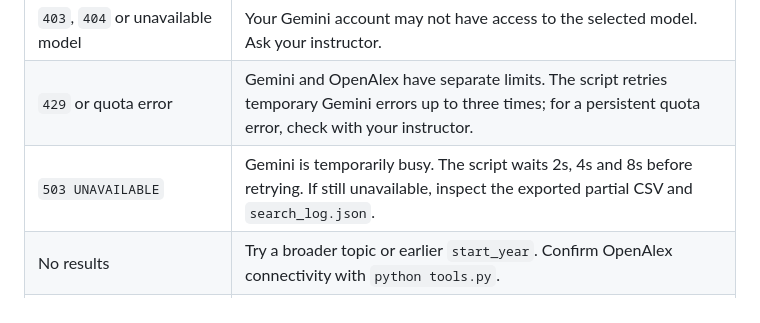
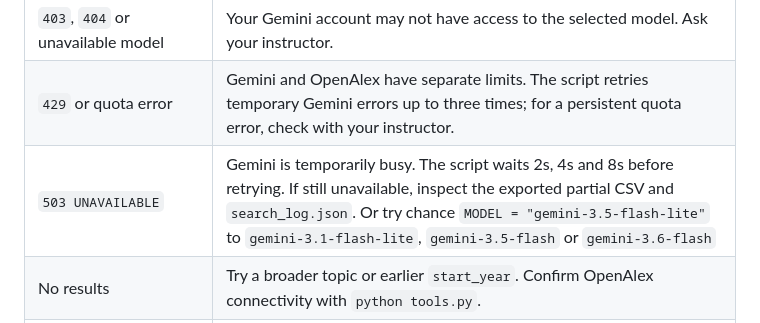
Before and after one commit to SiaDu/MLMPworkshop, a Markdown page: workshop03_Building_an_AI_Agent/literature_research_agent_starter/README.md, the part around the change. Drawn GitHub-style.

Commit message:
Update README to clarify handling of `503 UNAVAILABLE` errors and suggest alternative models

```diff
--- a/workshop03_Building_an_AI_Agent/literature_research_agent_starter/README.md
+++ b/workshop03_Building_an_AI_Agent/literature_research_agent_starter/README.md
@@ -518,7 +518,7 @@ Open `papers.csv` in a spreadsheet program or VS Code. Choose a real paper and o
 | `No module named google` / `requests` | Run `uv sync` in the starter folder and activate `.venv`. |
 | `403`, `404` or unavailable model | Your Gemini account may not have access to the selected model. Ask your instructor. |
 | `429` or quota error | Gemini and OpenAlex have separate limits. The script retries temporary Gemini errors up to three times; for a persistent quota error, check with your instructor. |
-| `503 UNAVAILABLE` | Gemini is temporarily busy. The script waits 2s, 4s and 8s before retrying. If still unavailable, inspect the exported partial CSV and `search_log.json`. |
+| `503 UNAVAILABLE` | Gemini is temporarily busy. The script waits 2s, 4s and 8s before retrying. If still unavailable, inspect the exported partial CSV and `search_log.json`. Or try chance `MODEL = "gemini-3.5-flash-lite"` to `gemini-3.1-flash-lite`, `gemini-3.5-flash` or `gemini-3.6-flash`|
 | No results | Try a broader topic or earlier `start_year`. Confirm OpenAlex connectivity with `python tools.py`. |
 | Only a partial CSV | The agent reached `MAX_SEARCH_ROUNDS` before `TARGET_PAPERS`; this is expected behavior, not necessarily an error. |
 | Fewer papers after deduplication | Multiple searches returned the same records, or records lacked valid metadata. |
```
